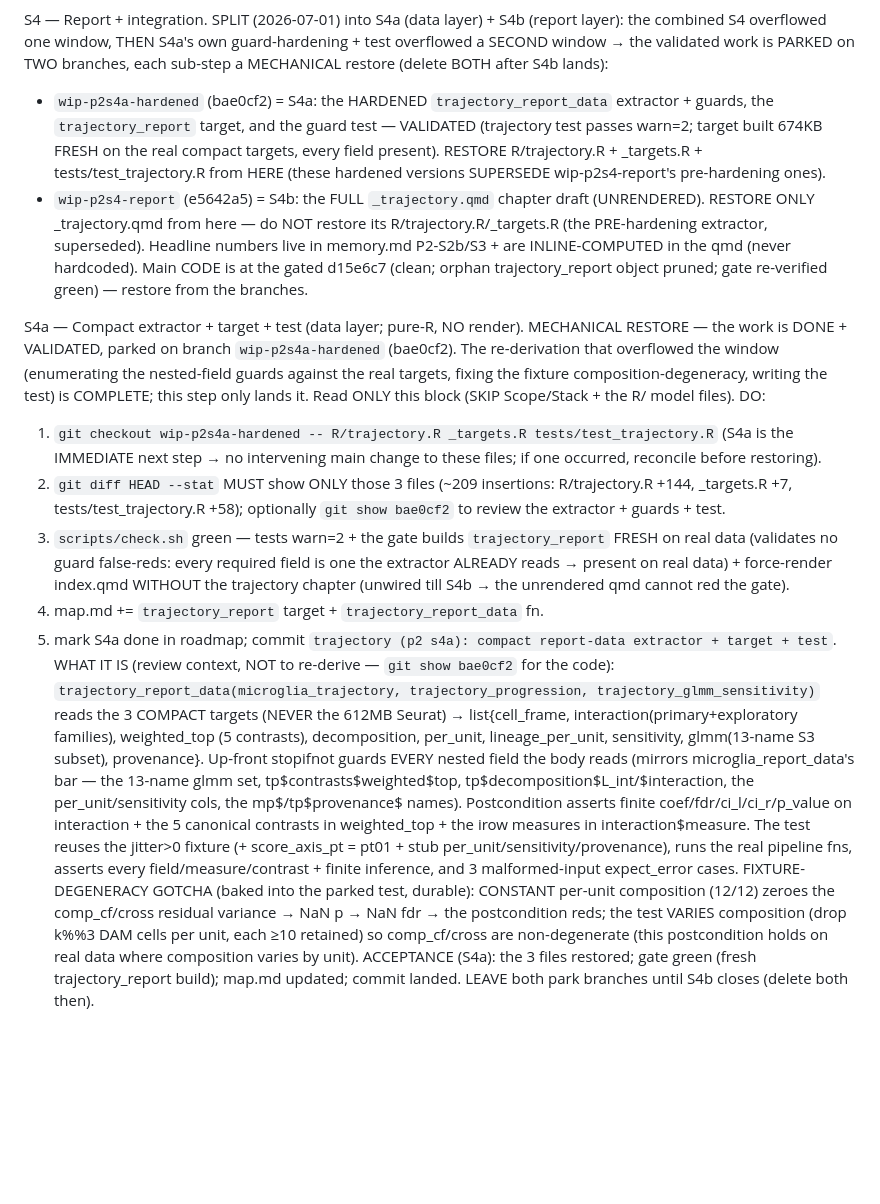
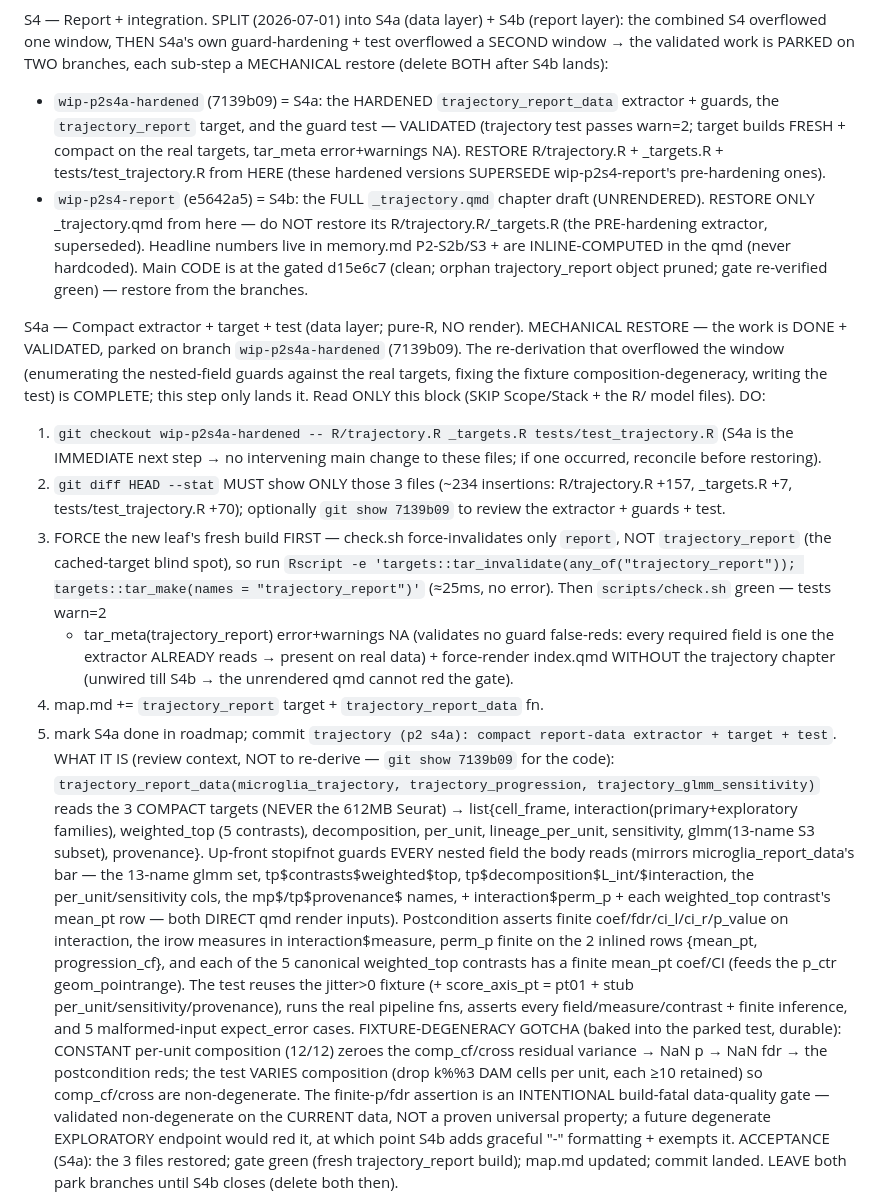
Before and after one commit to eturkes/tau-mutant-integration-ng, a Markdown page: .agent/p2_trajectory_plan.md, the part around the change. Rendered like a GitHub page; blank space fills up the shorter version.

Commit message:
roadmap (p2 s4a handoff review): harden parked extractor guards + finite-fdr honesty + doc fixes (codex)
Codex adversarial review of the parked S4a code (branch wip-p2s4a-hardened) + the
handoff docs. Accepted findings:
- guard-vs-use gaps (vs the extractor's "fails HERE not mid-render" contract): the qmd
  reads interaction$perm_p (table col + inlined prose) + each canonical weighted_top
  mean_pt row (feeds the p_ctr geom_pointrange -> a dropped/NaN row warns under warn=2,
  red gate), both UNguarded. Added perm_p existence + inlined-row {mean_pt,
  progression_cf} finiteness + each weighted_top mean_pt finite coef/CI, and 2 negative
  tests. AMENDED the branch bae0cf2 -> 7139b09; re-validated (test warn=2 + fresh
  trajectory_report build 25ms, tar_meta error+warnings NA).
- finite-p/fdr postcondition overclaim -> documented as an INTENTIONAL build-fatal
  data-quality gate (validated non-degenerate on current data, not a proven universal);
  graceful "-" formatting for a degenerate exploratory endpoint deferred to S4b.
- explicit fresh-build: the S4a step now force-invalidates + builds trajectory_report
  before check.sh (the gate force-invalidates only `report` -> cached-target blind spot).
- stale roadmap sentence pointing both substeps at wip-p2s4-report -> marked superseded.

Main code stays gated at d15e6c7 (docs-only commit; gate re-verified green). The
hardened code lands next session via the still-MECHANICAL S4a restore (now +234 insertions).

```diff
--- a/.agent/p2_trajectory_plan.md
+++ b/.agent/p2_trajectory_plan.md
@@ -312,9 +312,9 @@ S3 — glmmTMB per-cell sensitivity arm (supportive; isolates the new-dependency
 S4 — Report + integration. SPLIT (2026-07-01) into S4a (data layer) + S4b (report layer): the combined S4 overflowed
 one window, THEN S4a's own guard-hardening + test overflowed a SECOND window → the validated work is PARKED on TWO
 branches, each sub-step a MECHANICAL restore (delete BOTH after S4b lands):
-  - `wip-p2s4a-hardened` (bae0cf2) = S4a: the HARDENED `trajectory_report_data` extractor + guards, the
-    `trajectory_report` target, and the guard test — VALIDATED (trajectory test passes warn=2; target built 674KB
-    FRESH on the real compact targets, every field present). RESTORE R/trajectory.R + _targets.R +
+  - `wip-p2s4a-hardened` (7139b09) = S4a: the HARDENED `trajectory_report_data` extractor + guards, the
+    `trajectory_report` target, and the guard test — VALIDATED (trajectory test passes warn=2; target builds
+    FRESH + compact on the real targets, tar_meta error+warnings NA). RESTORE R/trajectory.R + _targets.R +
     tests/test_trajectory.R from HERE (these hardened versions SUPERSEDE wip-p2s4-report's pre-hardening ones).
   - `wip-p2s4-report` (e5642a5) = S4b: the FULL `_trajectory.qmd` chapter draft (UNRENDERED). RESTORE ONLY
     _trajectory.qmd from here — do NOT restore its R/trajectory.R/_targets.R (the PRE-hardening extractor, superseded).
@@ -322,33 +322,38 @@ Headline numbers live in memory.md P2-S2b/S3 + are INLINE-COMPUTED in the qmd (n
 gated d15e6c7 (clean; orphan trajectory_report object pruned; gate re-verified green) — restore from the branches.
 
 S4a — Compact extractor + target + test (data layer; pure-R, NO render). MECHANICAL RESTORE — the work is DONE +
-  VALIDATED, parked on branch `wip-p2s4a-hardened` (bae0cf2). The re-derivation that overflowed the window
+  VALIDATED, parked on branch `wip-p2s4a-hardened` (7139b09). The re-derivation that overflowed the window
   (enumerating the nested-field guards against the real targets, fixing the fixture composition-degeneracy, writing
   the test) is COMPLETE; this step only lands it. Read ONLY this block (SKIP Scope/Stack + the R/ model files).
   DO:
   1. `git checkout wip-p2s4a-hardened -- R/trajectory.R _targets.R tests/test_trajectory.R` (S4a is the IMMEDIATE
      next step → no intervening main change to these files; if one occurred, reconcile before restoring).
-  2. `git diff HEAD --stat` MUST show ONLY those 3 files (~209 insertions: R/trajectory.R +144, _targets.R +7,
-     tests/test_trajectory.R +58); optionally `git show bae0cf2` to review the extractor + guards + test.
-  3. `scripts/check.sh` green — tests warn=2 + the gate builds `trajectory_report` FRESH on real data (validates no
-     guard false-reds: every required field is one the extractor ALREADY reads → present on real data) + force-render
-     index.qmd WITHOUT the trajectory chapter (unwired till S4b → the unrendered qmd cannot red the gate).
+  2. `git diff HEAD --stat` MUST show ONLY those 3 files (~234 insertions: R/trajectory.R +157, _targets.R +7,
+     tests/test_trajectory.R +70); optionally `git show 7139b09` to review the extractor + guards + test.
+  3. FORCE the new leaf's fresh build FIRST — check.sh force-invalidates only `report`, NOT `trajectory_report`
+     (the cached-target blind spot), so run `Rscript -e 'targets::tar_invalidate(any_of("trajectory_report")); targets::tar_make(names = "trajectory_report")'` (≈25ms, no error). Then `scripts/check.sh` green — tests warn=2
+     + tar_meta(trajectory_report) error+warnings NA (validates no guard false-reds: every required field is one the
+     extractor ALREADY reads → present on real data) + force-render index.qmd WITHOUT the trajectory chapter
+     (unwired till S4b → the unrendered qmd cannot red the gate).
   4. map.md += `trajectory_report` target + `trajectory_report_data` fn.
   5. mark S4a done in roadmap; commit `trajectory (p2 s4a): compact report-data extractor + target + test`.
-  WHAT IT IS (review context, NOT to re-derive — `git show bae0cf2` for the code):
+  WHAT IT IS (review context, NOT to re-derive — `git show 7139b09` for the code):
   `trajectory_report_data(microglia_trajectory, trajectory_progression, trajectory_glmm_sensitivity)` reads the 3
   COMPACT targets (NEVER the 612MB Seurat) → list{cell_frame, interaction(primary+exploratory families), weighted_top
   (5 contrasts), decomposition, per_unit, lineage_per_unit, sensitivity, glmm(13-name S3 subset), provenance}.
   Up-front stopifnot guards EVERY nested field the body reads (mirrors microglia_report_data's bar — the 13-name glmm
   set, tp$contrasts$weighted$top, tp$decomposition$L_int/$interaction, the per_unit/sensitivity cols, the
-  mp$/tp$provenance$ names). Postcondition asserts finite coef/fdr/ci_l/ci_r/p_value on interaction + the 5 canonical
-  contrasts in weighted_top + the irow measures in interaction$measure. The test reuses the jitter>0 fixture (+
-  score_axis_pt = pt01 + stub per_unit/sensitivity/provenance), runs the real pipeline fns, asserts every
-  field/measure/contrast + finite inference, and 3 malformed-input expect_error cases. FIXTURE-DEGENERACY GOTCHA
+  mp$/tp$provenance$ names, + interaction$perm_p + each weighted_top contrast's mean_pt row — both DIRECT qmd render
+  inputs). Postcondition asserts finite coef/fdr/ci_l/ci_r/p_value on interaction, the irow measures in
+  interaction$measure, perm_p finite on the 2 inlined rows {mean_pt, progression_cf}, and each of the 5 canonical
+  weighted_top contrasts has a finite mean_pt coef/CI (feeds the p_ctr geom_pointrange). The test reuses the jitter>0
+  fixture (+ score_axis_pt = pt01 + stub per_unit/sensitivity/provenance), runs the real pipeline fns, asserts every
+  field/measure/contrast + finite inference, and 5 malformed-input expect_error cases. FIXTURE-DEGENERACY GOTCHA
   (baked into the parked test, durable): CONSTANT per-unit composition (12/12) zeroes the comp_cf/cross residual
   variance → NaN p → NaN fdr → the postcondition reds; the test VARIES composition (drop k%%3 DAM cells per unit,
-  each ≥10 retained) so comp_cf/cross are non-degenerate (this postcondition holds on real data where composition
-  varies by unit).
+  each ≥10 retained) so comp_cf/cross are non-degenerate. The finite-p/fdr assertion is an INTENTIONAL build-fatal
+  data-quality gate — validated non-degenerate on the CURRENT data, NOT a proven universal property; a future
+  degenerate EXPLORATORY endpoint would red it, at which point S4b adds graceful "-" formatting + exempts it.
   ACCEPTANCE (S4a): the 3 files restored; gate green (fresh trajectory_report build); map.md updated; commit landed.
   LEAVE both park branches until S4b closes (delete both then).
 
```
Also changed, not shown: .agent/roadmap.md (+12 -3 lines).
